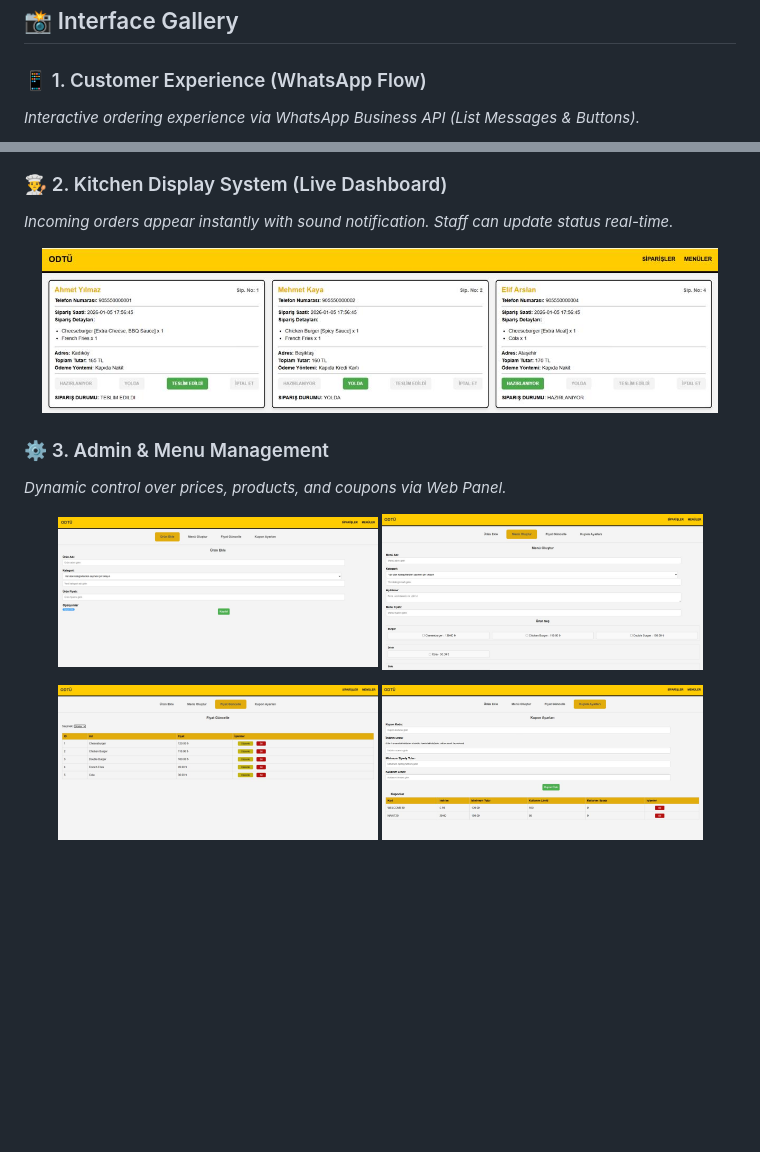
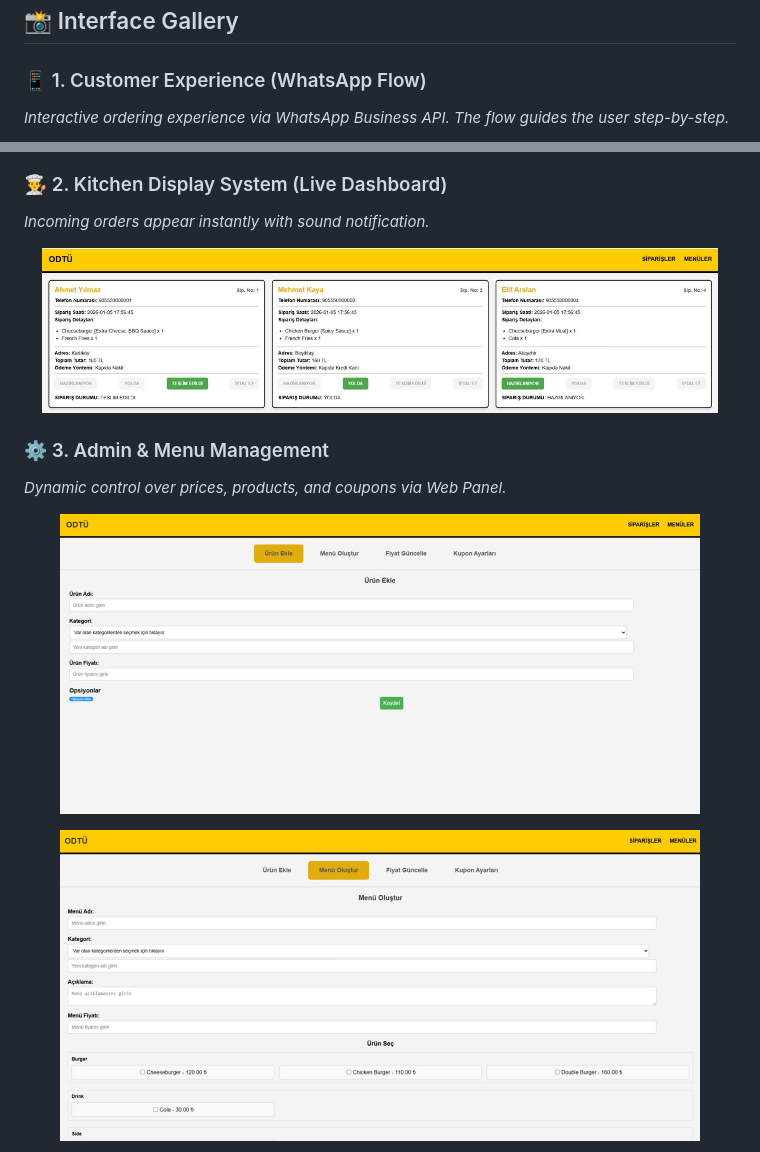
Before and after one commit to fada00/Order-Automation-Bot-via-Whatsapp, a Markdown page: README.md, 2 parts joined by grey strips. Rendered like a GitHub page; blank space fills up the shorter version.

```diff
--- a/README.md
+++ b/README.md
@@ -56,5 +56,6 @@ The admin panel (`menu.html`) allows for instant business logic changes without
 ## 📸 Interface Gallery
 
 ### 📱 1. Customer Experience (WhatsApp Flow)
-*Interactive ordering experience via WhatsApp Business API (List Messages & Buttons).*
+*Interactive ordering experience via WhatsApp Business API. The flow guides the user step-by-step.*
+
 <p align="center">
@@ -64,18 +69,18 @@ The admin panel (`menu.html`) allows for instant business logic changes without
 </p>
 
 ### 👨‍🍳 2. Kitchen Display System (Live Dashboard)
-*Incoming orders appear instantly with sound notification. Staff can update status real-time.*
+*Incoming orders appear instantly with sound notification.*
+
 <p align="center">
   <img src="Screenshots/Dashboard.jpeg" width="95%" alt="Kitchen Dashboard">
 </p>
 
 ### ⚙️ 3. Admin & Menu Management
 *Dynamic control over prices, products, and coupons via Web Panel.*
+
 <p align="center">
-  <img src="Screenshots/admin_1.jpeg" width="45%" alt="Menu Edit">
-  <img src="Screenshots/admin_2.jpeg" width="45%" alt="Coupon Settings">
+  <img src="Screenshots/admin_1.jpeg" width="90%" alt="Menu Edit">
 </p>
 <p align="center">
-  <img src="Screenshots/admin_3.jpeg" width="45%" alt="Product Management">
-  <img src="Screenshots/admin_4.jpeg" width="45%" alt="System Settings">
+  <img src="Screenshots/admin_2.jpeg" width="90%" alt="Coupon Settings">
 </p>
```
Also changed, not shown: other parts of README.md (+14 -3 lines).
